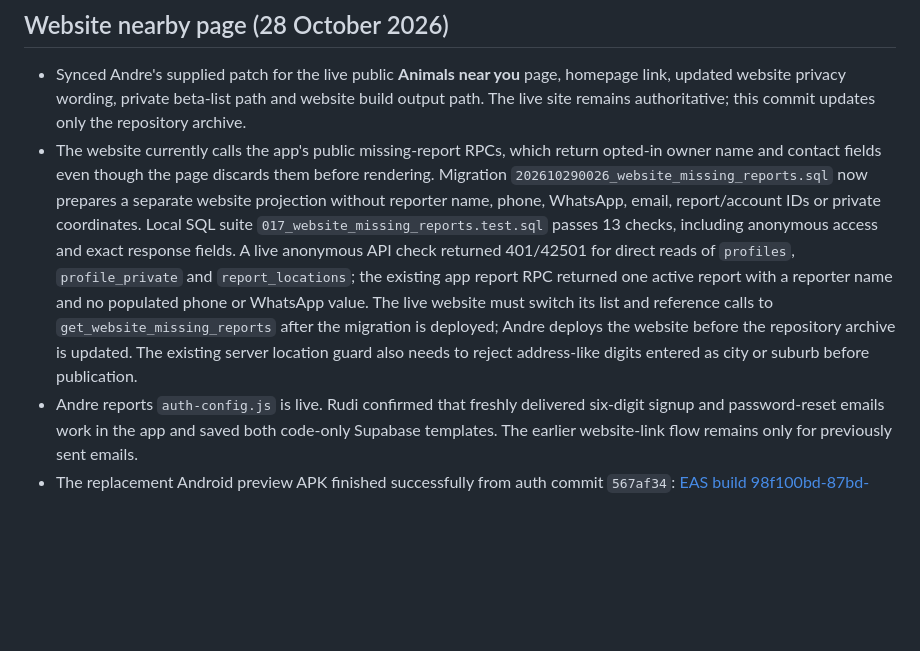
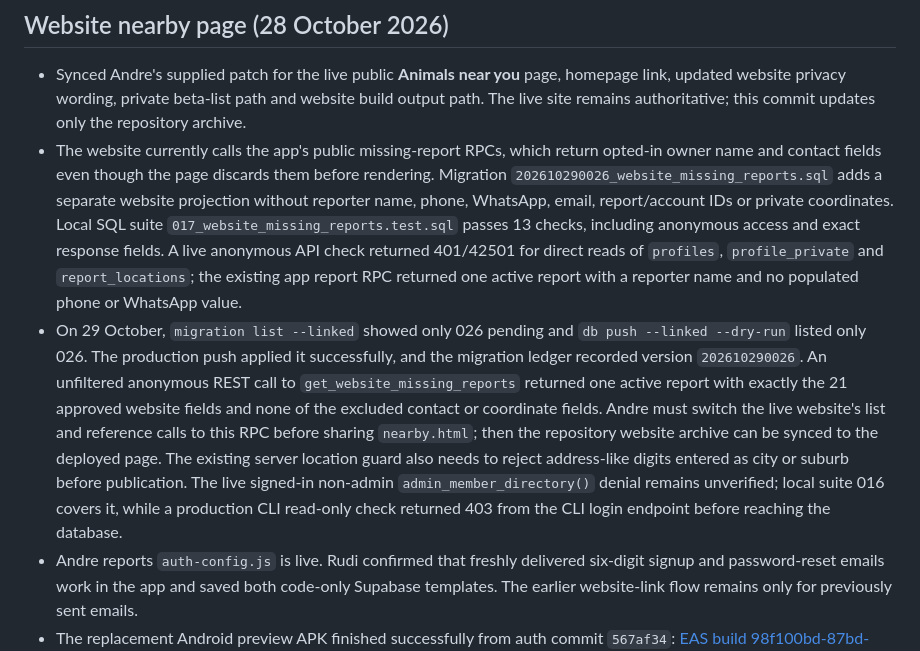
Before and after one commit to RudiJonker/homeward-paws, a Markdown page: docs/checkpoints/CHECKPOINT_3.md, the part around the change. GitHub-like rendering; blank space fills up the shorter version.

Commit message:
Document live website RPC deployment and audit

```diff
--- a/docs/checkpoints/CHECKPOINT_3.md
+++ b/docs/checkpoints/CHECKPOINT_3.md
@@ -84,7 +84,8 @@
 ## Website nearby page (28 October 2026)
 
 - Synced Andre's supplied patch for the live public **Animals near you** page, homepage link, updated website privacy wording, private beta-list path and website build output path. The live site remains authoritative; this commit updates only the repository archive.
-- The website currently calls the app's public missing-report RPCs, which return opted-in owner name and contact fields even though the page discards them before rendering. Migration `202610290026_website_missing_reports.sql` now prepares a separate website projection without reporter name, phone, WhatsApp, email, report/account IDs or private coordinates. Local SQL suite `017_website_missing_reports.test.sql` passes 13 checks, including anonymous access and exact response fields. A live anonymous API check returned 401/42501 for direct reads of `profiles`, `profile_private` and `report_locations`; the existing app report RPC returned one active report with a reporter name and no populated phone or WhatsApp value. The live website must switch its list and reference calls to `get_website_missing_reports` after the migration is deployed; Andre deploys the website before the repository archive is updated. The existing server location guard also needs to reject address-like digits entered as city or suburb before publication.
+- The website currently calls the app's public missing-report RPCs, which return opted-in owner name and contact fields even though the page discards them before rendering. Migration `202610290026_website_missing_reports.sql` adds a separate website projection without reporter name, phone, WhatsApp, email, report/account IDs or private coordinates. Local SQL suite `017_website_missing_reports.test.sql` passes 13 checks, including anonymous access and exact response fields. A live anonymous API check returned 401/42501 for direct reads of `profiles`, `profile_private` and `report_locations`; the existing app report RPC returned one active report with a reporter name and no populated phone or WhatsApp value.
+- On 29 October, `migration list --linked` showed only 026 pending and `db push --linked --dry-run` listed only 026. The production push applied it successfully, and the migration ledger recorded version `202610290026`. An unfiltered anonymous REST call to `get_website_missing_reports` returned one active report with exactly the 21 approved website fields and none of the excluded contact or coordinate fields. Andre must switch the live website's list and reference calls to this RPC before sharing `nearby.html`; then the repository website archive can be synced to the deployed page. The existing server location guard also needs to reject address-like digits entered as city or suburb before publication. The live signed-in non-admin `admin_member_directory()` denial remains unverified; local suite 016 covers it, while a production CLI read-only check returned 403 from the CLI login endpoint before reaching the database.
 - Andre reports `auth-config.js` is live. Rudi confirmed that freshly delivered six-digit signup and password-reset emails work in the app and saved both code-only Supabase templates. The earlier website-link flow remains only for previously sent emails.
 - The replacement Android preview APK finished successfully from auth commit `567af34`: [EAS build 98f100bd-87bd-4d9e-8567-63d5fc2ebca0](https://expo.dev/accounts/rudij/projects/homeward-paws/builds/98f100bd-87bd-4d9e-8567-63d5fc2ebca0). Its [APK artifact](https://expo.dev/artifacts/eas/OixS8baPSwOEvR-cXhKoNlZ5S-AZpTRTN_USasOmNsk.apk) returned HTTP 200. Share this build instead of the Checkpoint 2 APK; physical installation by Andre remains unverified. The migration ledger and CLI drift review are now reconciled as noted below.
 - On 23 October, a fresh local Postgres built from all 14 repository migrations. The five SQL Editor-style suites passed directly against it (26, 67, 26, 58 and 17 assertions). The live SQL Editor matched seven of eight schema fingerprint categories exactly; all 11 differing function definitions matched the local definitions after whitespace removal, with the other seven matching exactly. The live migration ledger initially recorded only `202610200001`; after this audit, Rudi used a guarded SQL Editor repair to record versions `202610200002` through `202610220014` without rerunning their SQL, then confirmed all 14 names and versions. The standard `supabase test db` runner cannot parse the suites' aggregated SQL Editor result format; direct `psql` execution was used for the local checks.
```
